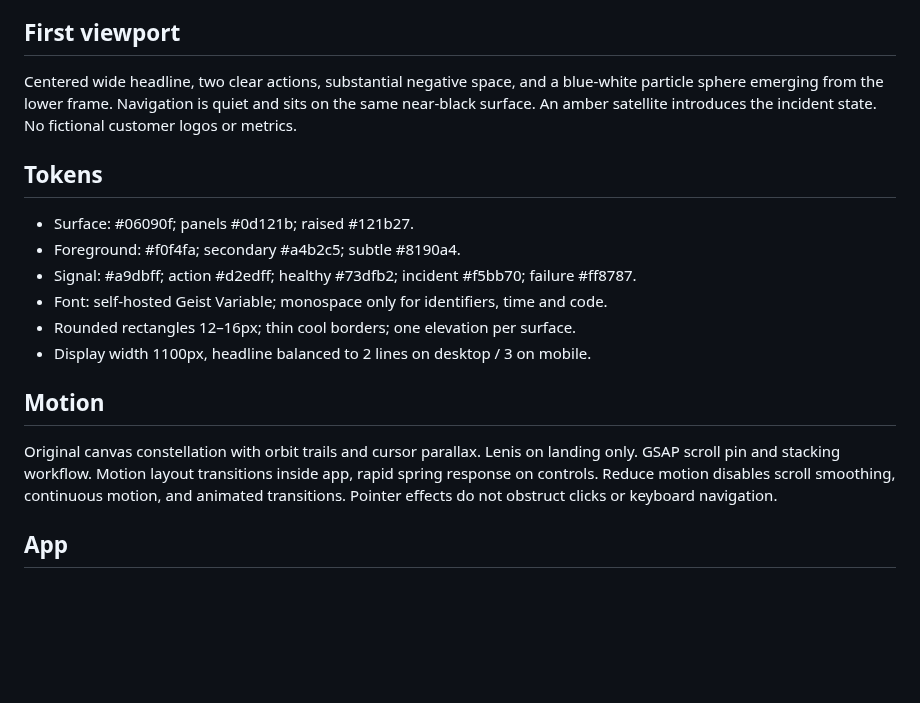
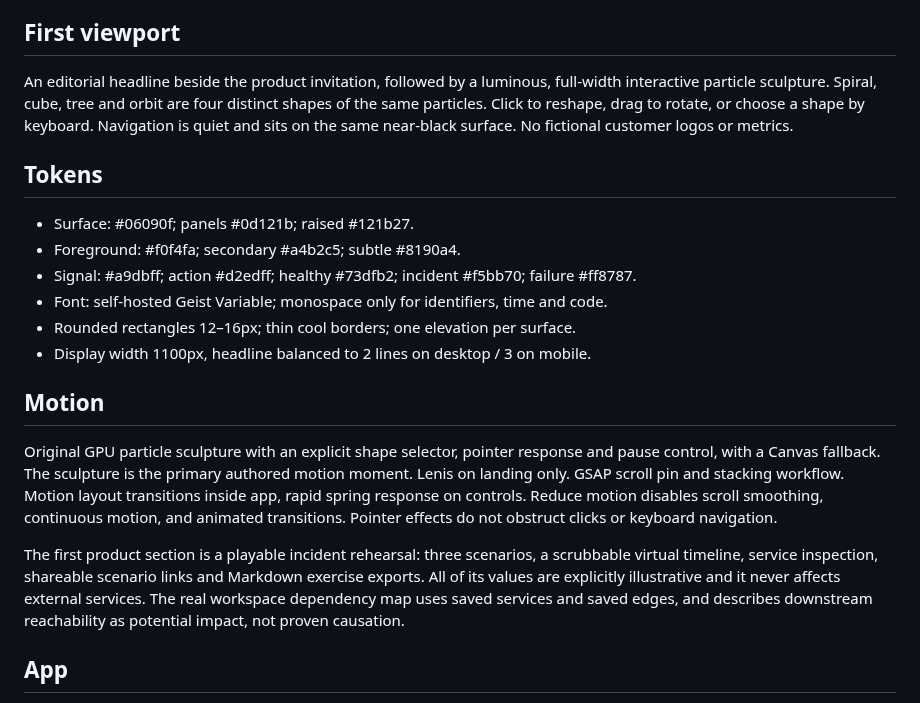
Before and after one commit to ReaperXD67/vigil, a Markdown page: DESIGN.md, the part around the change. Rendered like a GitHub page; blank space fills up the shorter version.

```diff
--- a/DESIGN.md
+++ b/DESIGN.md
@@ -6,7 +6,7 @@ An orbital observatory for software reliability, following the user's dark, lumi
 
 ## First viewport
 
-Centered wide headline, two clear actions, substantial negative space, and a blue-white particle sphere emerging from the lower frame. Navigation is quiet and sits on the same near-black surface. An amber satellite introduces the incident state. No fictional customer logos or metrics.
+An editorial headline beside the product invitation, followed by a luminous, full-width interactive particle sculpture. Spiral, cube, tree and orbit are four distinct shapes of the same particles. Click to reshape, drag to rotate, or choose a shape by keyboard. Navigation is quiet and sits on the same near-black surface. No fictional customer logos or metrics.
 
 ## Tokens
 
@@ -19,7 +19,9 @@ Centered wide headline, two clear actions, substantial negative space, and a blu
 
 ## Motion
 
-Original canvas constellation with orbit trails and cursor parallax. Lenis on landing only. GSAP scroll pin and stacking workflow. Motion layout transitions inside app, rapid spring response on controls. Reduce motion disables scroll smoothing, continuous motion, and animated transitions. Pointer effects do not obstruct clicks or keyboard navigation.
+Original GPU particle sculpture with an explicit shape selector, pointer response and pause control, with a Canvas fallback. The sculpture is the primary authored motion moment. Lenis on landing only. GSAP scroll pin and stacking workflow. Motion layout transitions inside app, rapid spring response on controls. Reduce motion disables scroll smoothing, continuous motion, and animated transitions. Pointer effects do not obstruct clicks or keyboard navigation.
+
+The first product section is a playable incident rehearsal: three scenarios, a scrubbable virtual timeline, service inspection, shareable scenario links and Markdown exercise exports. All of its values are explicitly illustrative and it never affects external services. The real workspace dependency map uses saved services and saved edges, and describes downstream reachability as potential impact, not proven causation.
 
 ## App
 
```
Also changed, not shown: README.md (+14 -6 lines), frontend/README.md (+5 -1 lines), docs/assets/dependencies.png (added), docs/assets/incident-lab.png (added), docs/assets/landing.png, docs/assets/mobile.png, docs/assets/particle-tree.png (added), 9 other files.
